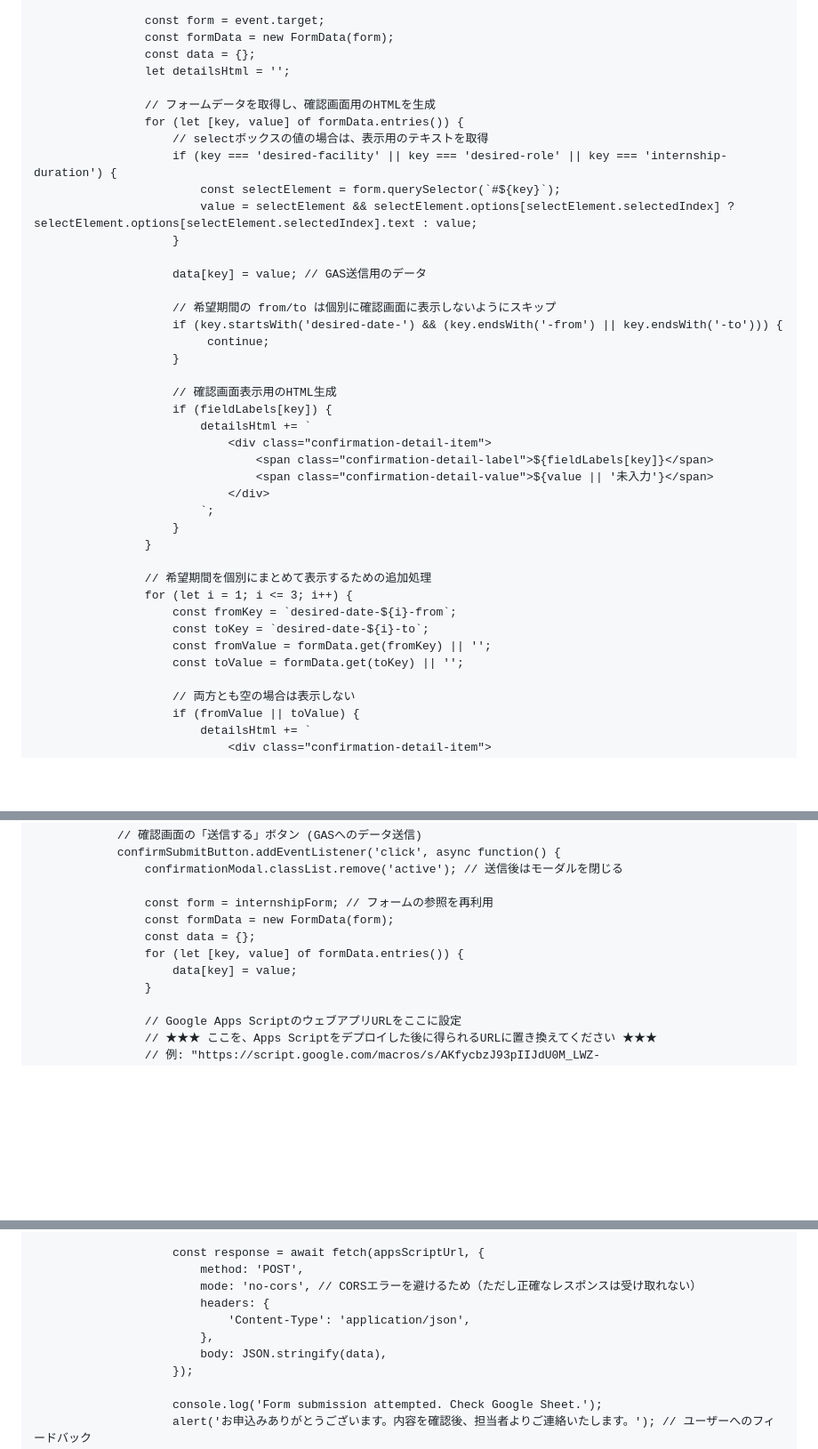
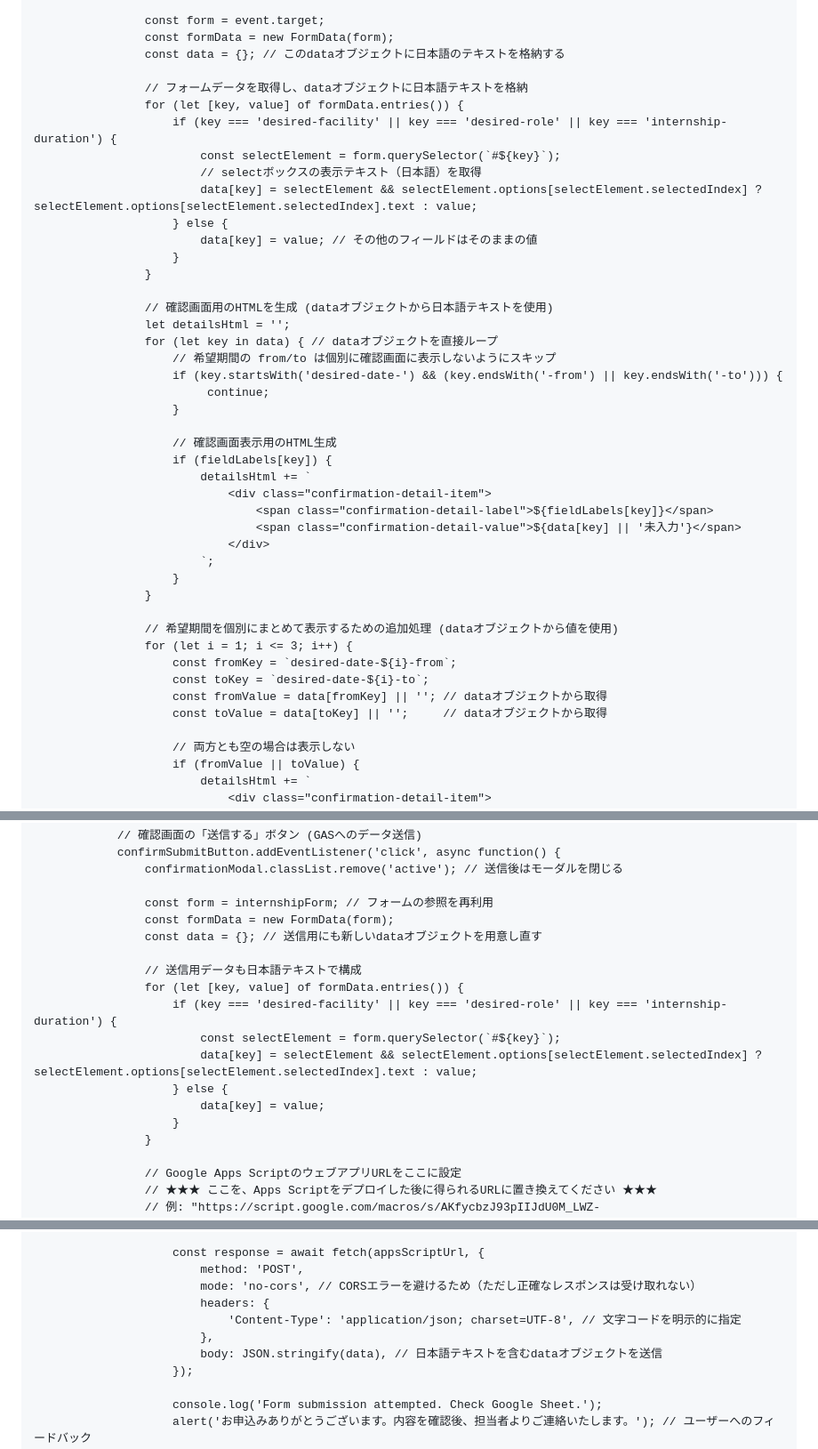
Before and after one commit to takedahp-saiyou/takedahpgroup, a Markdown page: README.md, 3 parts joined by grey strips. Shown at 89% size. Drawn GitHub-style; blank space fills up the shorter version.

```diff
--- a/README.md
+++ b/README.md
@@ -769,19 +769,22 @@
 
                     const form = event.target;
                     const formData = new FormData(form);
-                    const data = {};
-                    let detailsHtml = '';
+                    const data = {}; // このdataオブジェクトに日本語のテキストを格納する
 
-                    // フォームデータを取得し、確認画面用のHTMLを生成
+                    // フォームデータを取得し、dataオブジェクトに日本語テキストを格納
                     for (let [key, value] of formData.entries()) {
-                        // selectボックスの値の場合は、表示用のテキストを取得
                         if (key === 'desired-facility' || key === 'desired-role' || key === 'internship-duration') {
                             const selectElement = form.querySelector(`#${key}`);
-                            value = selectElement && selectElement.options[selectElement.selectedIndex] ? selectElement.options[selectElement.selectedIndex].text : value;
+                            // selectボックスの表示テキスト（日本語）を取得
+                            data[key] = selectElement && selectElement.options[selectElement.selectedIndex] ? selectElement.options[selectElement.selectedIndex].text : value;
+                        } else {
+                            data[key] = value; // その他のフィールドはそのままの値
                         }
+                    }
 
-                        data[key] = value; // GAS送信用のデータ
-
+                    // 確認画面用のHTMLを生成 (dataオブジェクトから日本語テキストを使用)
+                    let detailsHtml = '';
+                    for (let key in data) { // dataオブジェクトを直接ループ
                         // 希望期間の from/to は個別に確認画面に表示しないようにスキップ
                         if (key.startsWith('desired-date-') && (key.endsWith('-from') || key.endsWith('-to'))) {
                              continue;
@@ -792,18 +795,18 @@
                             detailsHtml += `
                                 <div class="confirmation-detail-item">
                                     <span class="confirmation-detail-label">${fieldLabels[key]}</span>
-                                    <span class="confirmation-detail-value">${value || '未入力'}</span>
+                                    <span class="confirmation-detail-value">${data[key] || '未入力'}</span>
                                 </div>
                             `;
                         }
                     }
 
-                    // 希望期間を個別にまとめて表示するための追加処理
+                    // 希望期間を個別にまとめて表示するための追加処理 (dataオブジェクトから値を使用)
                     for (let i = 1; i <= 3; i++) {
                         const fromKey = `desired-date-${i}-from`;
                         const toKey = `desired-date-${i}-to`;
-                        const fromValue = formData.get(fromKey) || '';
-                        const toValue = formData.get(toKey) || '';
+                        const fromValue = data[fromKey] || ''; // dataオブジェクトから取得
+                        const toValue = data[toKey] || '';     // dataオブジェクトから取得
 
                         // 両方とも空の場合は表示しない
                         if (fromValue || toValue) {
@@ -831,9 +834,16 @@
 
                     const form = internshipForm; // フォームの参照を再利用
                     const formData = new FormData(form);
-                    const data = {};
+                    const data = {}; // 送信用にも新しいdataオブジェクトを用意し直す
+
+                    // 送信用データも日本語テキストで構成
                     for (let [key, value] of formData.entries()) {
-                        data[key] = value;
+                        if (key === 'desired-facility' || key === 'desired-role' || key === 'internship-duration') {
+                            const selectElement = form.querySelector(`#${key}`);
+                            data[key] = selectElement && selectElement.options[selectElement.selectedIndex] ? selectElement.options[selectElement.selectedIndex].text : value;
+                        } else {
+                            data[key] = value;
+                        }
                     }
 
                     // Google Apps ScriptのウェブアプリURLをここに設定
@@ -856,9 +866,9 @@
                             method: 'POST',
                             mode: 'no-cors', // CORSエラーを避けるため（ただし正確なレスポンスは受け取れない）
                             headers: {
-                                'Content-Type': 'application/json',
+                                'Content-Type': 'application/json; charset=UTF-8', // 文字コードを明示的に指定
                             },
-                            body: JSON.stringify(data),
+                            body: JSON.stringify(data), // 日本語テキストを含むdataオブジェクトを送信
                         });
 
                         console.log('Form submission attempted. Check Google Sheet.');
```
